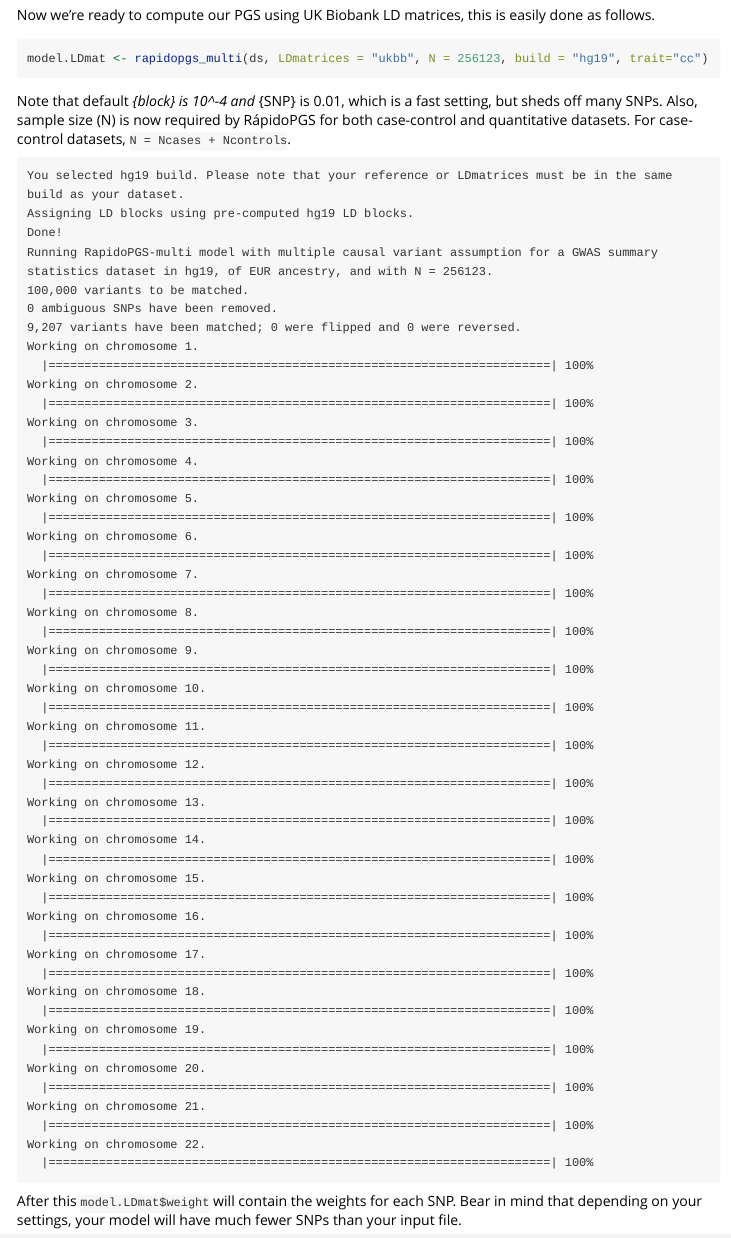
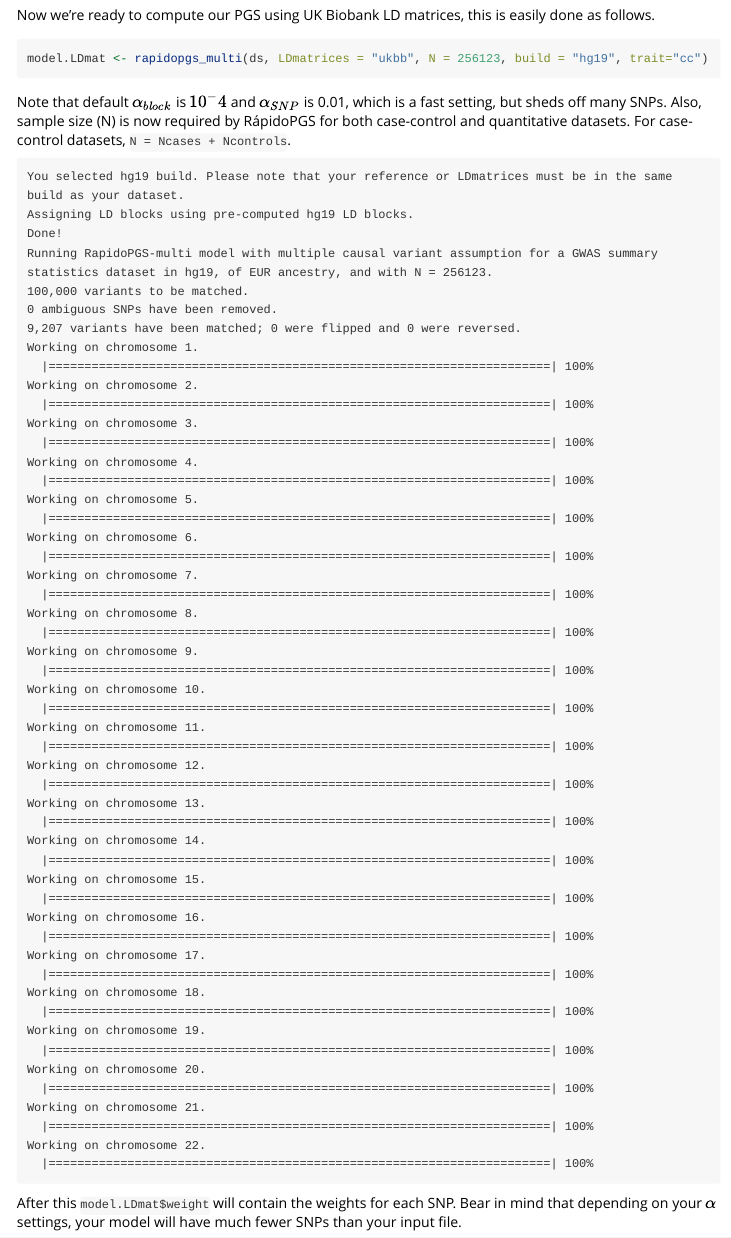
Before and after one commit to GRealesM/RapidoPGS, an R Markdown document (vignettes/Computing_RapidoPGSmulti.Rmd): the page in a window 1100 px wide, from 2750 px down. Rendered offline with R 4.5, knitr and Pandoc, with nearby package versions; the code chunks are not run, so their results and figures are left out; long lines of code are wrapped.

Commit message:
fix issue in vignette

````diff
--- a/vignettes/Computing_RapidoPGSmulti.Rmd
+++ b/vignettes/Computing_RapidoPGSmulti.Rmd
@@ -123,7 +123,7 @@ Now we're ready to compute our PGS using UK Biobank LD matrices, this is easily
 model.LDmat <- rapidopgs_multi(ds, LDmatrices = "ukbb", N = 256123, build = "hg19", trait="cc")
 ```
 
-Note that default \alpha_{block} is 10^-4 and \alpha_{SNP} is 0.01, which is a fast setting, but sheds off many SNPs. Also, sample size (N) is now required by RápidoPGS for both case-control and quantitative datasets. For case-control datasets, `N = Ncases + Ncontrols`.
+Note that default $\alpha_{block}$ is $10^-4$ and $\alpha_{SNP}$ is 0.01, which is a fast setting, but sheds off many SNPs. Also, sample size (N) is now required by RápidoPGS for both case-control and quantitative datasets. For case-control datasets, `N = Ncases + Ncontrols`.
 
 ```
 You selected hg19 build. Please note that your reference or LDmatrices must be in the same build as your dataset.
@@ -181,7 +181,7 @@ Working on chromosome 22.
 ```
 
 After this `model.LDmat$weight` will contain the weights for each SNP.
-Bear in mind that depending on your \alpha settings, your model will have much fewer SNPs than your input file.
+Bear in mind that depending on your $\alpha$ settings, your model will have much fewer SNPs than your input file.
 
 
 # Computing a PGS using RápidoPGS-multi and 1000 Genomes Phase III panel
````
Also changed, not shown: docs/pkgdown.yml, 1 other file.
